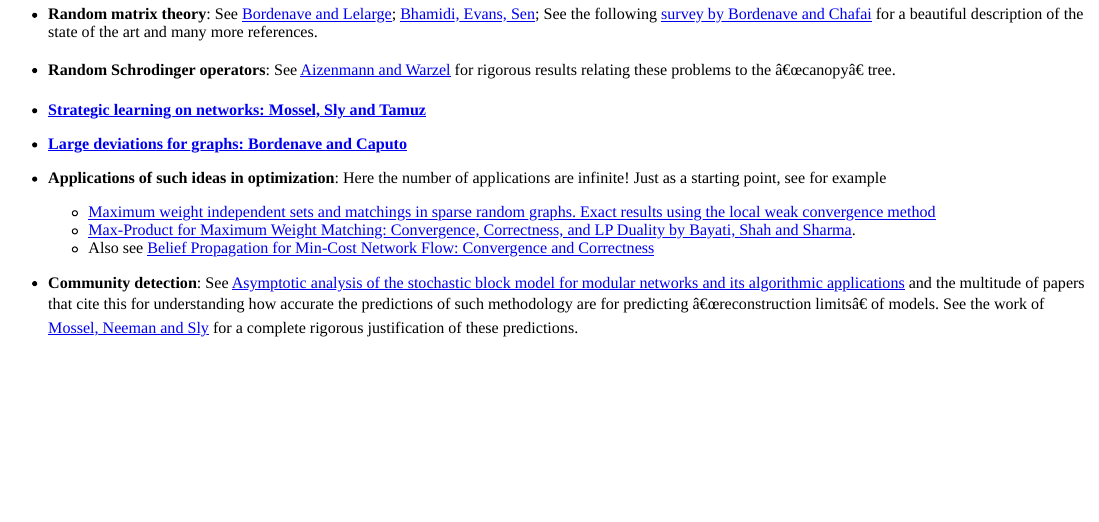
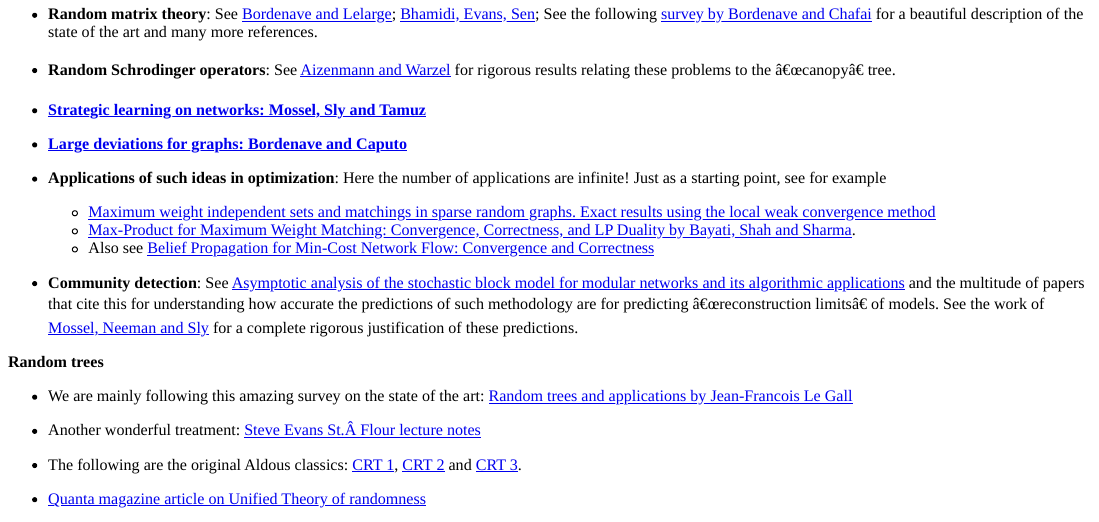
Before and after one commit to shankar-bhamidi/831_course_site, an R Markdown document (content/post/course_schedule.Rmd): the page in a window 1100 px wide, from 4540 px down. The pictures show the output file content/post/course_schedule.html that the author committed with the source, opened offline.

Commit message:
rt links added

```diff
--- a/content/post/course_schedule.Rmd
+++ b/content/post/course_schedule.Rmd
@@ -208,6 +208,19 @@ and Sharma](http://ieeexplore.ieee.org/abstract/document/4455730/).
 
 - **Community detection**: See [Asymptotic analysis of the stochastic block model for modular networks and its algorithmic applications](https://arxiv.org/pdf/1109.3041.pdf) and the multitude of papers that cite this for understanding how accurate the predictions of such methodology are for predicting "reconstruction limits" of models. See the work of [Mossel, Neeman and Sly](http://proceedings.mlr.press/v35/mossel14.pdf) for a complete rigorous justification of these predictions.
 
+<a name="rt">
+ **Random trees**
+</a>
+
+- We are mainly following this amazing survey on the state of the art: [Random trees and applications by Jean-Francois Le Gall](https://projecteuclid.org/euclid.ps/1132583290)
+
+- Another wonderful treatment: [Steve Evans St. Flour lecture notes](https://link.springer.com/book/10.1007%2F978-3-540-74798-7)
+
+- The following are the original Aldous classics: [CRT 1](https://projecteuclid.org/euclid.aop/1176990534), [CRT 2](https://www.stat.berkeley.edu/~aldous/Papers/me55.pdf) and [CRT 3](https://projecteuclid.org/euclid.aop/1176989404).
+
+- [Quanta magazine article on Unified Theory of randomness](https://www.quantamagazine.org/a-unified-theory-of-randomness-20160802/)
+
+
 
 
 This page was last updated on `r Sys.time()` Eastern Time.
```
Also changed, not shown: content/post/course_schedule.html, 1 other file.
